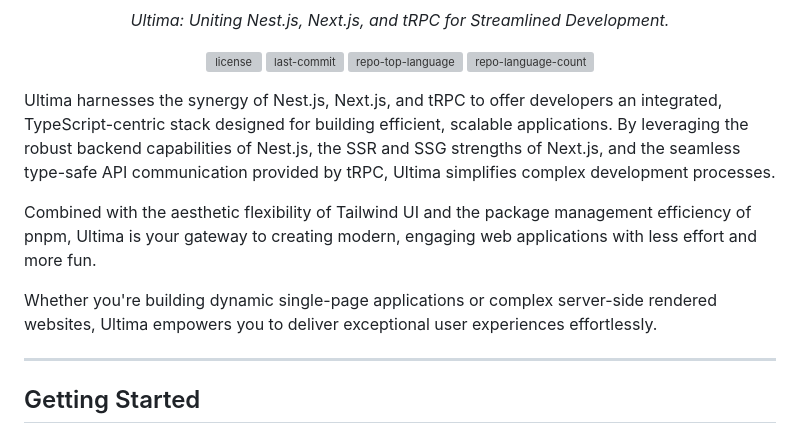
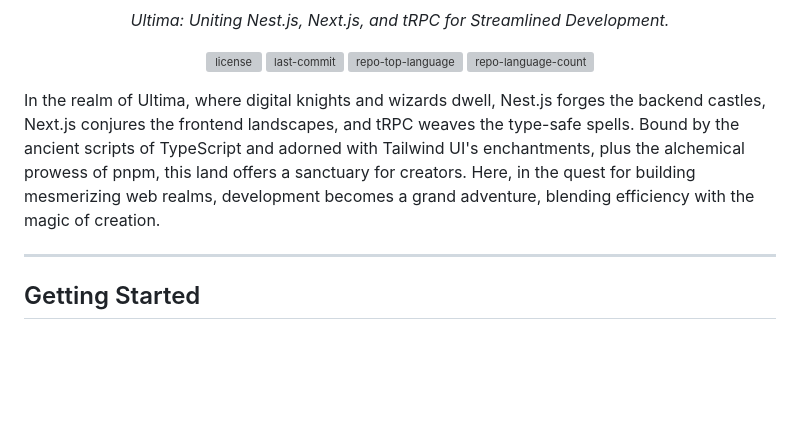
Before and after one commit to jaequery/ult, a Markdown page: README.md, the part around the change. Drawn GitHub-style; blank space fills up the shorter version; grey boxes are pictures that could not be loaded.

Commit message:
Update README.md
Give it life

```diff
--- a/README.md
+++ b/README.md
@@ -10,11 +10,7 @@
 	<img src="https://img.shields.io/github/languages/top/jaequery/ultima?style=flat&color=0080ff" alt="repo-top-language">
 	<img src="https://img.shields.io/github/languages/count/jaequery/ultima?style=flat&color=0080ff" alt="repo-language-count">
 <p>
-<p>Ultima harnesses the synergy of Nest.js, Next.js, and tRPC to offer developers an integrated, TypeScript-centric stack designed for building efficient, scalable applications. By leveraging the robust backend capabilities of Nest.js, the SSR and SSG strengths of Next.js, and the seamless type-safe API communication provided by tRPC, Ultima simplifies complex development processes.</p>
-
-<p>Combined with the aesthetic flexibility of Tailwind UI and the package management efficiency of pnpm, Ultima is your gateway to creating modern, engaging web applications with less effort and more fun. </p>
-
-<p>Whether you're building dynamic single-page applications or complex server-side rendered websites, Ultima empowers you to deliver exceptional user experiences effortlessly.</p>
+<p>In the realm of Ultima, where digital knights and wizards dwell, Nest.js forges the backend castles, Next.js conjures the frontend landscapes, and tRPC weaves the type-safe spells. Bound by the ancient scripts of TypeScript and adorned with Tailwind UI's enchantments, plus the alchemical prowess of pnpm, this land offers a sanctuary for creators. Here, in the quest for building mesmerizing web realms, development becomes a grand adventure, blending efficiency with the magic of creation.</p>
 
 <hr>
 
```
